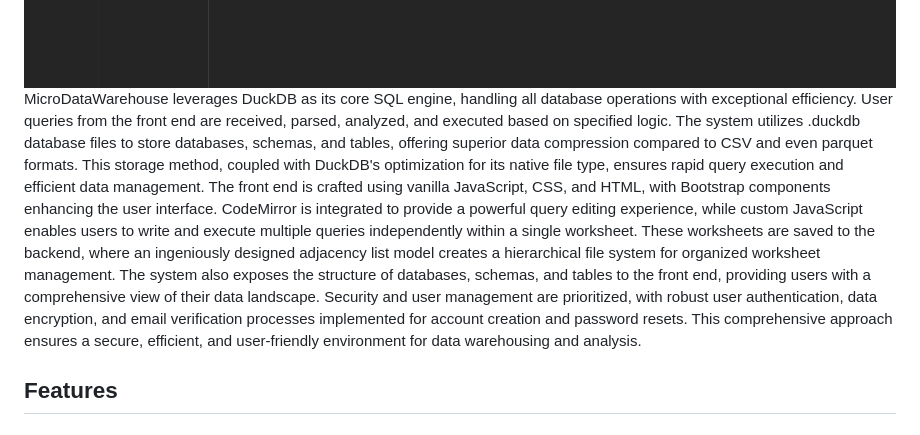
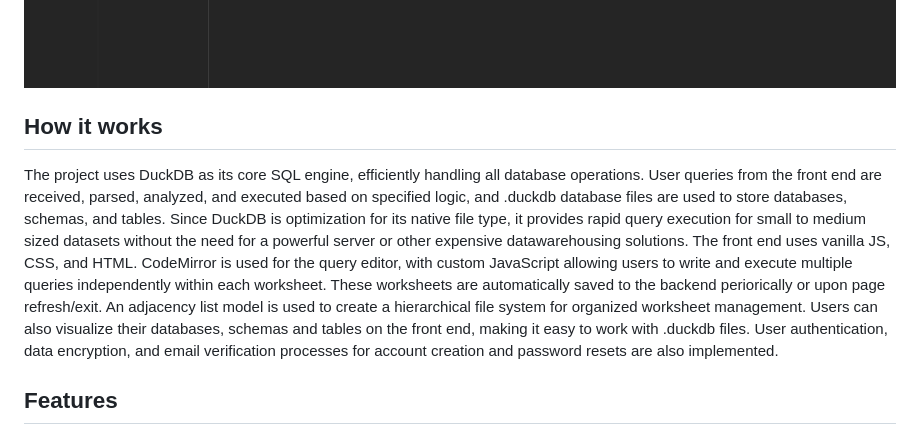
Before and after one commit to ConorWarrilow/flask_micro_datawarehouse, a Markdown page: README.md, the part around the change. Rendered like a GitHub page.

```diff
--- a/README.md
+++ b/README.md
@@ -24,11 +24,10 @@ A lightweight, secure microdata warehouse solution built with DuckDB and Flask.
   <img src="https://github.com/ConorWarrilow/flask_micro_datawarehouse/blob/main/assets/Screenshot%202024-10-04%20191210.jpg" alt="Description of image 1">
 </div>
 
-
-
-MicroDataWarehouse leverages DuckDB as its core SQL engine, handling all database operations with exceptional efficiency. User queries from the front end are received, parsed, analyzed, and executed based on specified logic. The system utilizes .duckdb database files to store databases, schemas, and tables, offering superior data compression compared to CSV and even parquet formats. This storage method, coupled with DuckDB's optimization for its native file type, ensures rapid query execution and efficient data management.
-The front end is crafted using vanilla JavaScript, CSS, and HTML, with Bootstrap components enhancing the user interface. CodeMirror is integrated to provide a powerful query editing experience, while custom JavaScript enables users to write and execute multiple queries independently within a single worksheet. These worksheets are saved to the backend, where an ingeniously designed adjacency list model creates a hierarchical file system for organized worksheet management. The system also exposes the structure of databases, schemas, and tables to the front end, providing users with a comprehensive view of their data landscape.
-Security and user management are prioritized, with robust user authentication, data encryption, and email verification processes implemented for account creation and password resets. This comprehensive approach ensures a secure, efficient, and user-friendly environment for data warehousing and analysis.
+## How it works
+The project uses DuckDB as its core SQL engine, efficiently handling all database operations. User queries from the front end are received, parsed, analyzed, and executed based on specified logic, and .duckdb database files are used to store databases, schemas, and tables. Since DuckDB is optimization for its native file type, it provides rapid query execution for small to medium sized datasets without the need for a powerful server or other expensive datawarehousing solutions.
+The front end uses vanilla JS, CSS, and HTML. CodeMirror is used for the query editor, with custom JavaScript allowing users to write and execute multiple queries independently within each worksheet. These worksheets are automatically saved to the backend periorically or upon page refresh/exit. An adjacency list model is used to create a hierarchical file system for organized worksheet management. Users can also visualize their databases, schemas and tables on the front end, making it easy to work with .duckdb files.
+User authentication, data encryption, and email verification processes for account creation and password resets are also implemented.
 
 
 
```
